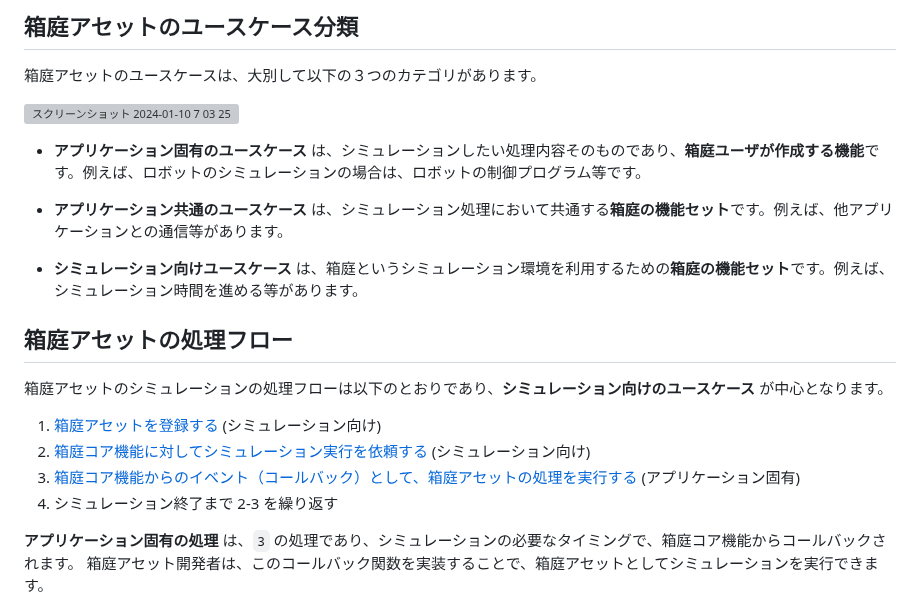
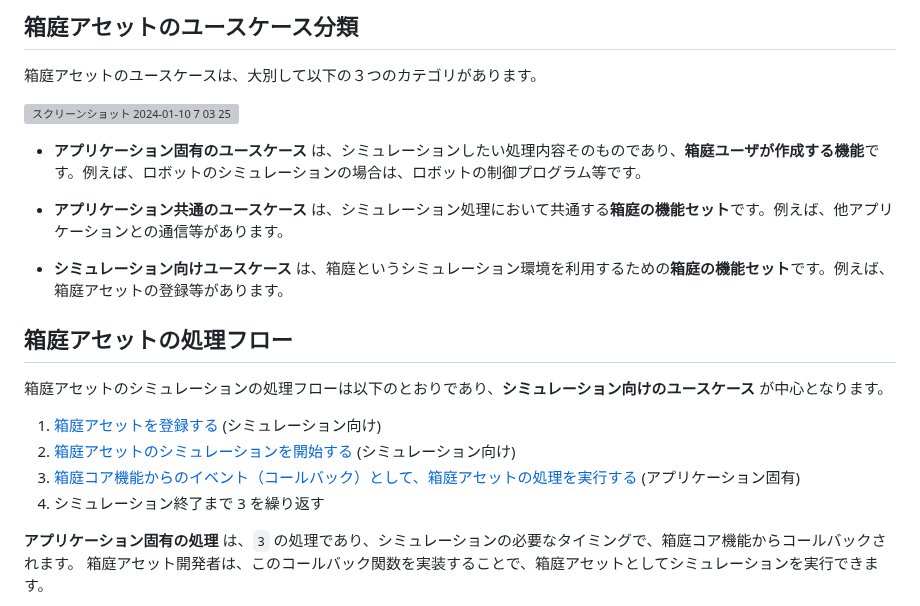
Before and after one commit to toppers/hakoniwa-core-cpp-client, a Markdown page: README.md, the part around the change. Rendered like a GitHub page; grey boxes are pictures that could not be loaded.

```diff
--- a/README.md
+++ b/README.md
@@ -21,16 +21,16 @@
 
 * **アプリケーション共通のユースケース** は、シミュレーション処理において共通する**箱庭の機能セット**です。例えば、他アプリケーションとの通信等があります。
 
-* **シミュレーション向けユースケース** は、箱庭というシミュレーション環境を利用するための**箱庭の機能セット**です。例えば、シミュレーション時間を進める等があります。
+* **シミュレーション向けユースケース** は、箱庭というシミュレーション環境を利用するための**箱庭の機能セット**です。例えば、箱庭アセットの登録等があります。
 
 ## 箱庭アセットの処理フロー
 
 箱庭アセットのシミュレーションの処理フローは以下のとおりであり、**シミュレーション向けのユースケース** が中心となります。
 
 1. [箱庭アセットを登録する](#箱庭アセットを登録する) (シミュレーション向け)
-2. [箱庭コア機能に対してシミュレーション実行を依頼する](#箱庭コア機能に対してシミュレーション実行を依頼する) (シミュレーション向け)
+2. [箱庭アセットのシミュレーションを開始する](#箱庭アセットのシミュレーションを開始する) (シミュレーション向け)
 3. [箱庭コア機能からのイベント（コールバック）として、箱庭アセットの処理を実行する](#箱庭コア機能からのイベント（コールバック）として、箱庭アセットの処理を実行する) (アプリケーション固有)
-4. シミュレーション終了まで 2-3 を繰り返す
+4. シミュレーション終了まで 3 を繰り返す
 
 **アプリケーション固有の処理** は、`3` の処理であり、シミュレーションの必要なタイミングで、箱庭コア機能からコールバックされます。
 箱庭アセット開発者は、このコールバック関数を実装することで、箱庭アセットとしてシミュレーションを実行できます。
```
